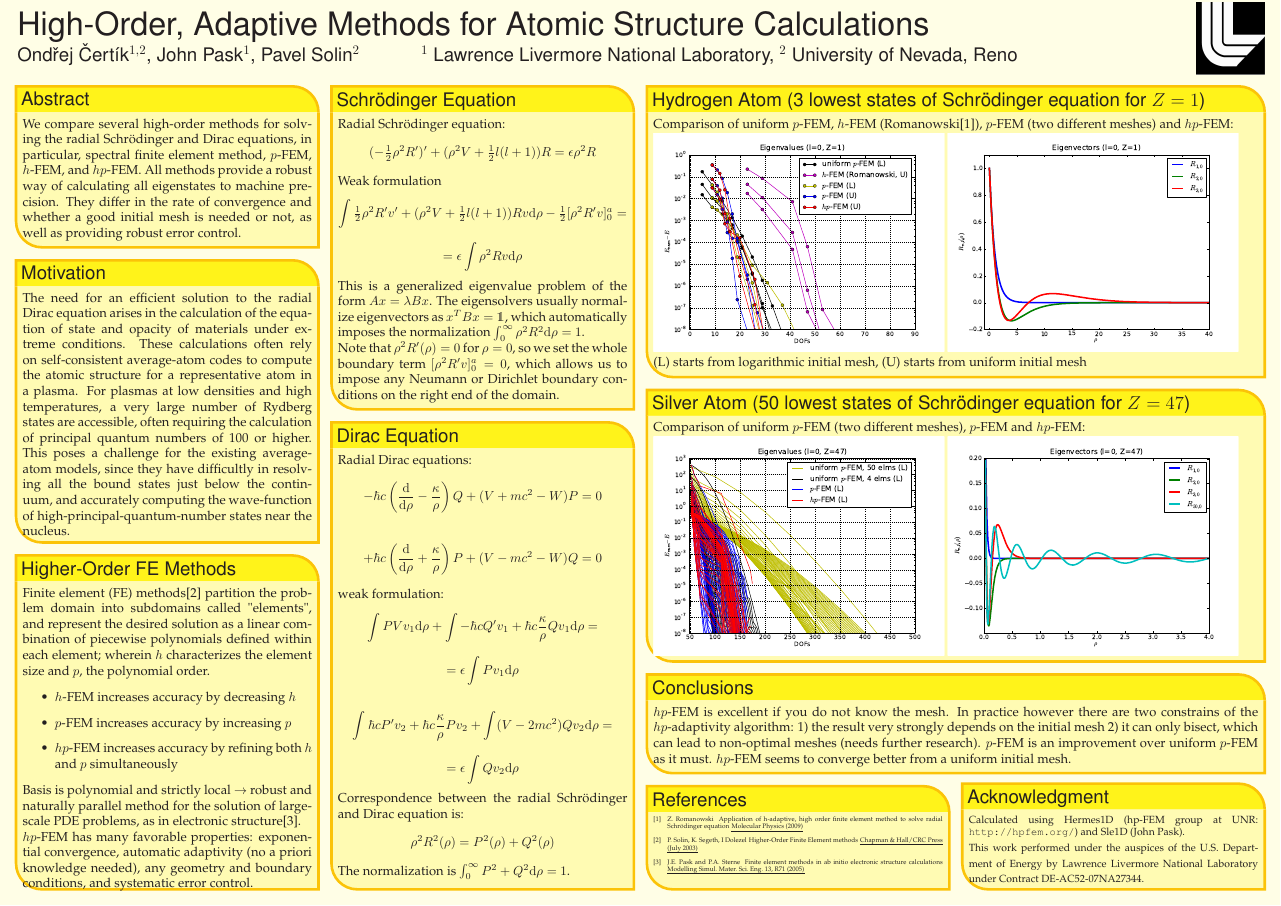
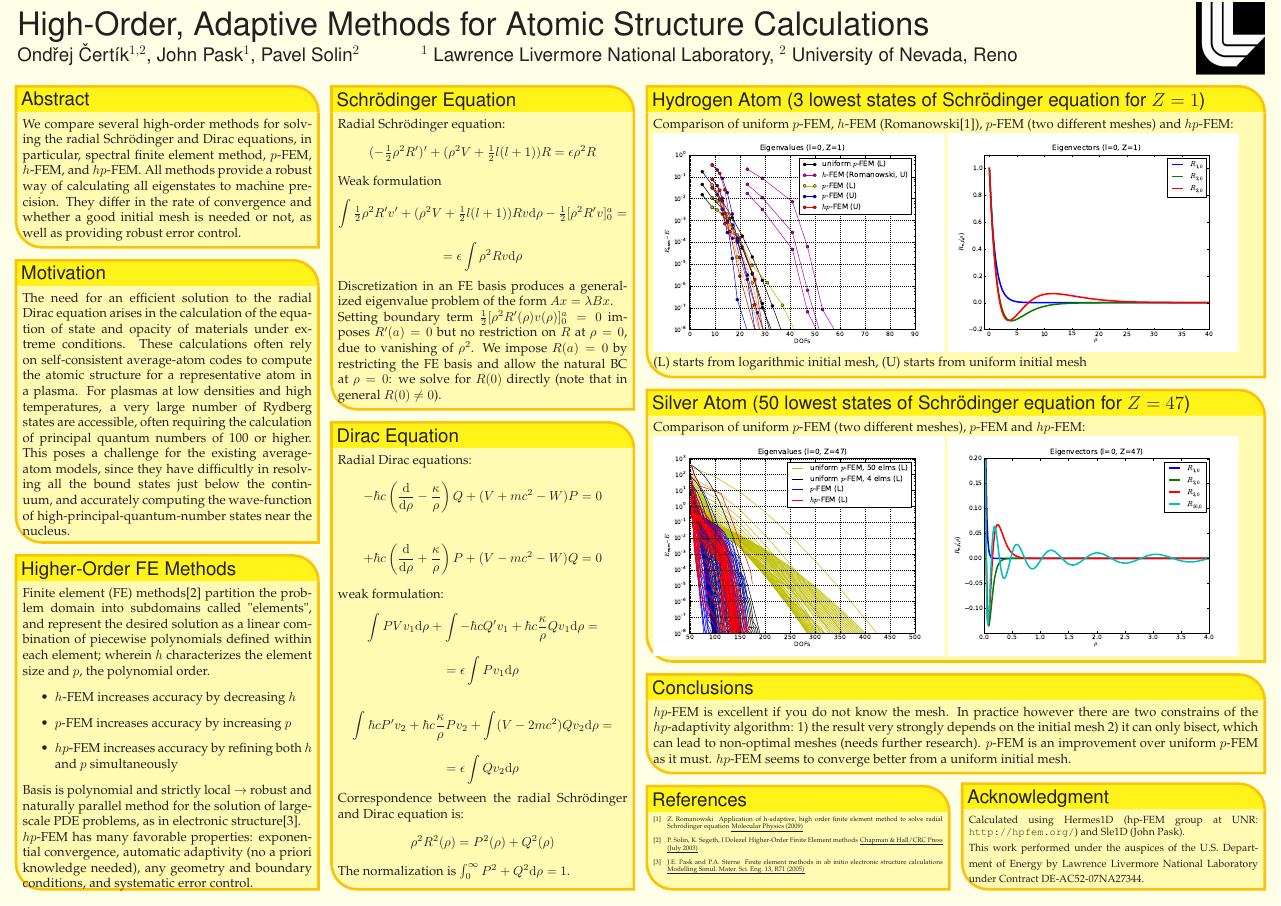
Before and after one commit to certik/cos-10-poster, a LaTeX poster (poster_landscape.tex): the whole page. Compiled offline with pdfLaTeX.

Commit message:
More comments incorporated

```diff
--- a/poster_landscape.tex
+++ b/poster_landscape.tex
@@ -230,16 +230,13 @@ $$
 $$
 = \epsilon \int \rho^2 Rv \d\rho
 $$
-This is a generalized eigenvalue problem of the form $A x = \lambda B x$.
-The eigensolvers usually normalize eigenvectors as $x^T B x = \one$, which
-automatically imposes the normalization
-$\int_0^\infty \rho^2 R^2\d\rho = 1$.
+Discretization in an FE basis produces a generalized eigenvalue problem
+of the form $A x = \lambda B x$.
 
-Note that $\rho^2 R'(\rho) = 0$ for
-$\rho=0$, so we set the whole boundary term $[\rho^2R'v]_0^a=0$, which allows
-us to impose any Neumann or Dirichlet boundary conditions on the right end of
-the domain.
-
+Setting boundary term $\half[\rho^2R'(\rho)v(\rho)]_0^a=0$ imposes $R'(a)=0$
+but no restriction on $R$ at $\rho=0$, due to vanishing of $\rho^2$. We impose
+$R(a)=0$ by restricting the FE basis and allow the natural BC at $\rho=0$: we
+solve for $R(0)$ directly (note that in general $R(0)\neq 0$).
 }
 
 %%%%%%%%%%%%%%%%%%%%%%%%%%%%%%%%%%%%%%%%%%%%%%%%%%%%%%%%%%%%%%%%%%%%%%%%%%%%%%
```
